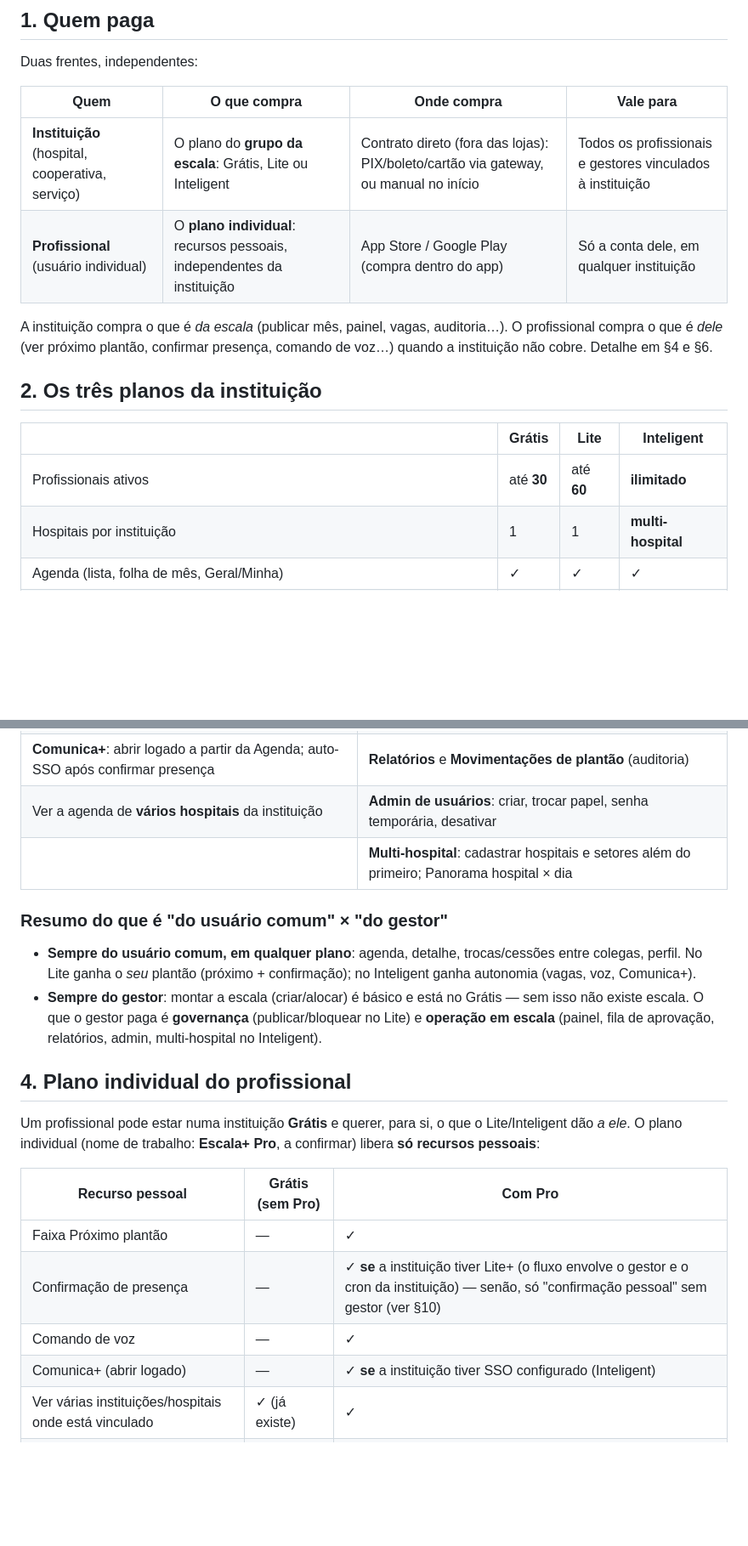
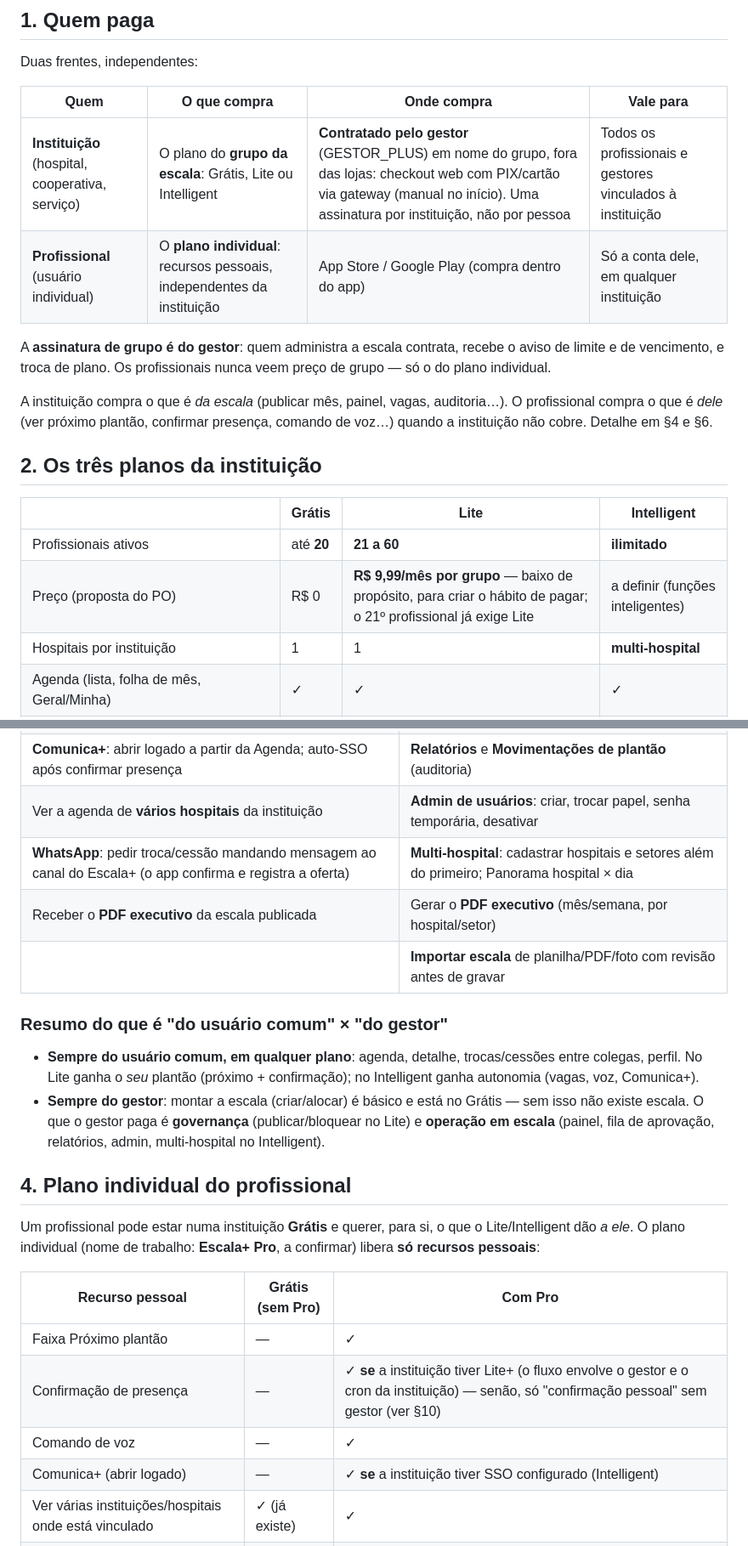
Before and after one commit to renosilveira-ui/arquivos-comunica-escala, a Markdown page: docs/product/planos.md, 2 parts joined by grey strips. Shown at 85% size. Rendered like a GitHub page; blank space fills up the shorter version.

```diff
--- a/docs/product/planos.md
+++ b/docs/product/planos.md
@@ -27,8 +28,12 @@ Duas frentes, independentes:
 
 | Quem | O que compra | Onde compra | Vale para |
 |---|---|---|---|
-| **Instituição** (hospital, cooperativa, serviço) | O plano do **grupo da escala**: Grátis, Lite ou Inteligent | Contrato direto (fora das lojas): PIX/boleto/cartão via gateway, ou manual no início | Todos os profissionais e gestores vinculados à instituição |
+| **Instituição** (hospital, cooperativa, serviço) | O plano do **grupo da escala**: Grátis, Lite ou Intelligent | **Contratado pelo gestor** (GESTOR_PLUS) em nome do grupo, fora das lojas: checkout web com PIX/cartão via gateway (manual no início). Uma assinatura por instituição, não por pessoa | Todos os profissionais e gestores vinculados à instituição |
 | **Profissional** (usuário individual) | O **plano individual**: recursos pessoais, independentes da instituição | App Store / Google Play (compra dentro do app) | Só a conta dele, em qualquer instituição |
+
+A **assinatura de grupo é do gestor**: quem administra a escala contrata,
+recebe o aviso de limite e de vencimento, e troca de plano. Os
+profissionais nunca veem preço de grupo — só o do plano individual.
 
 A instituição compra o que é *da escala* (publicar mês, painel, vagas,
 auditoria…). O profissional compra o que é *dele* (ver próximo plantão,
@@ -37,9 +42,10 @@ Detalhe em §4 e §6.
 
 ## 2. Os três planos da instituição
 
-| | **Grátis** | **Lite** | **Inteligent** |
+| | **Grátis** | **Lite** | **Intelligent** |
 |---|---|---|---|
-| Profissionais ativos | até **30** | até **60** | **ilimitado** |
+| Profissionais ativos | até **20** | **21 a 60** | **ilimitado** |
+| Preço (proposta do PO) | R$ 0 | **R$ 9,99/mês por grupo** — baixo de propósito, para criar o hábito de pagar; o 21º profissional já exige Lite | a definir (funções inteligentes) |
 | Hospitais por instituição | 1 | 1 | **multi-hospital** |
 | Agenda (lista, folha de mês, Geral/Minha) | ✓ | ✓ | ✓ |
 | Perfil, instituição ativa, senha | ✓ | ✓ | ✓ |
@@ -103,23 +112,25 @@ Tudo do Lite, mais:
 | **Comando de voz** (microfone no cabeçalho da Agenda) | **Solicitações**: aprovar/rejeitar candidaturas a vaga e cessões que exigem gestor |
 | **Comunica+**: abrir logado a partir da Agenda; auto-SSO após confirmar presença | **Relatórios** e **Movimentações de plantão** (auditoria) |
 | Ver a agenda de **vários hospitais** da instituição | **Admin de usuários**: criar, trocar papel, senha temporária, desativar |
-| | **Multi-hospital**: cadastrar hospitais e setores além do primeiro; Panorama hospital × dia |
+| **WhatsApp**: pedir troca/cessão mandando mensagem ao canal do Escala+ (o app confirma e registra a oferta) | **Multi-hospital**: cadastrar hospitais e setores além do primeiro; Panorama hospital × dia |
+| Receber o **PDF executivo** da escala publicada | Gerar o **PDF executivo** (mês/semana, por hospital/setor) |
+| | **Importar escala** de planilha/PDF/foto com revisão antes de gravar |
 
 ### Resumo do que é "do usuário comum" × "do gestor"
 
 - **Sempre do usuário comum, em qualquer plano**: agenda, detalhe,
   trocas/cessões entre colegas, perfil. No Lite ganha o *seu* plantão
-  (próximo + confirmação); no Inteligent ganha autonomia (vagas, voz,
+  (próximo + confirmação); no Intelligent ganha autonomia (vagas, voz,
   Comunica+).
 - **Sempre do gestor**: montar a escala (criar/alocar) é básico e está no
   Grátis — sem isso não existe escala. O que o gestor paga é **governança**
   (publicar/bloquear no Lite) e **operação em escala** (painel, fila de
-  aprovação, relatórios, admin, multi-hospital no Inteligent).
+  aprovação, relatórios, admin, multi-hospital no Intelligent).
 
 ## 4. Plano individual do profissional
 
 Um profissional pode estar numa instituição **Grátis** e querer, para si,
-o que o Lite/Inteligent dão *a ele*. O plano individual (nome de trabalho:
+o que o Lite/Intelligent dão *a ele*. O plano individual (nome de trabalho:
 **Escala+ Pro**, a confirmar) libera **só recursos pessoais**:
 
 | Recurso pessoal | Grátis (sem Pro) | Com Pro |
@@ -127,7 +138,7 @@ o que o Lite/Inteligent dão *a ele*. O plano individual (nome de trabalho:
 | Faixa Próximo plantão | — | ✓ |
 | Confirmação de presença | — | ✓ **se** a instituição tiver Lite+ (o fluxo envolve o gestor e o cron da instituição) — senão, só "confirmação pessoal" sem gestor (ver §10) |
 | Comando de voz | — | ✓ |
-| Comunica+ (abrir logado) | — | ✓ **se** a instituição tiver SSO configurado (Inteligent) |
+| Comunica+ (abrir logado) | — | ✓ **se** a instituição tiver SSO configurado (Intelligent) |
 | Ver várias instituições/hospitais onde está vinculado | ✓ (já existe) | ✓ |
 | Exportar as próprias horas do mês (PDF/CSV) | — | ✓ (novo) |
 
```
Also changed, not shown: other parts of docs/product/planos.md (+50 -17 lines).
